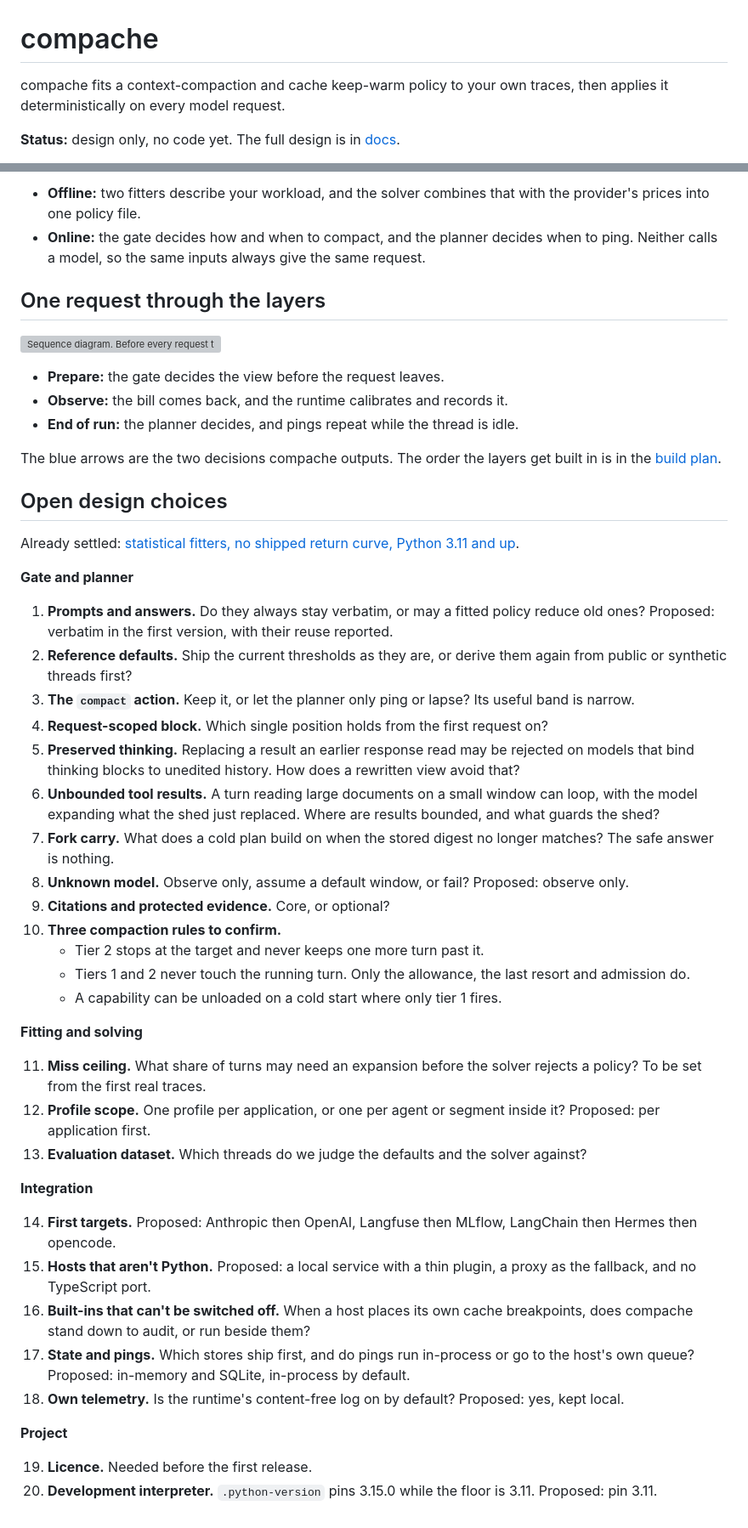
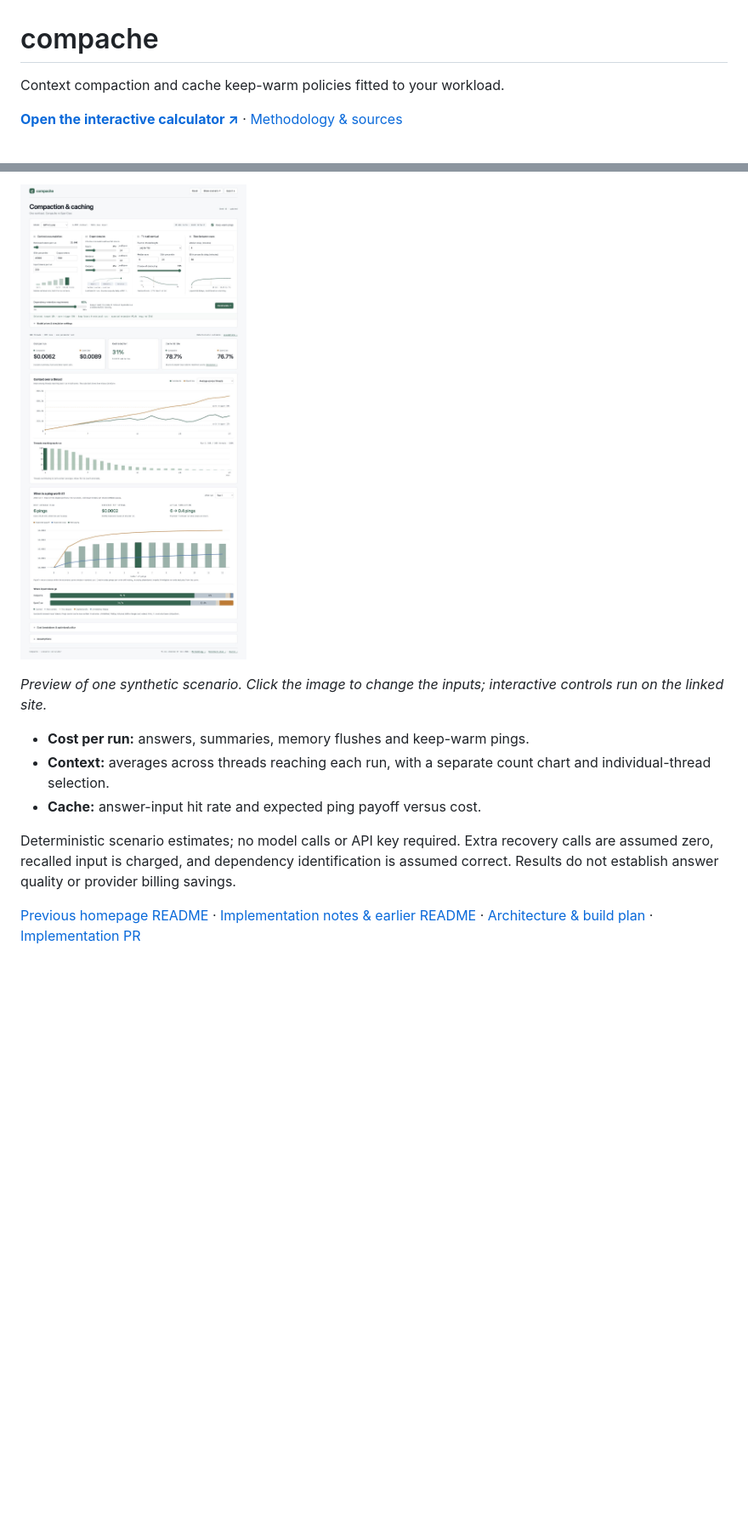
Before and after one commit to BarendPotijk/compache, a Markdown page: README.md, 2 parts joined by grey strips. Shown at 85% size. GitHub-like rendering; pictures changed too: docs/assets/calculator-preview.jpg (added); blank space fills up the shorter version; grey boxes are pictures that could not be loaded.

Commit message:
Make the calculator the README and archive previous design documentation

```diff
--- a/README.md
+++ b/README.md
@@ -1,6 +1,6 @@
 # compache
 
-compache fits a context-compaction and cache keep-warm policy to your own traces, then applies it deterministically on every model request.
+Context compaction and cache keep-warm policies fitted to your workload.
 
-**Status:** design only, no code yet. The full design is in [docs](docs/README.md).
+**[Open the interactive calculator ↗](https://compache-cost-explorer.barend-potijk2.chatgpt.site)** · [Methodology & sources](https://compache-cost-explorer.barend-potijk2.chatgpt.site/methodology.html)
 
@@ -8,52 +8,12 @@ compache fits a context-compaction and cache keep-warm policy to your own traces
 
-- **Offline:** two fitters describe your workload, and the solver combines that with the provider's prices into one policy file.
-- **Online:** the gate decides how and when to compact, and the planner decides when to ping. Neither calls a model, so the same inputs always give the same request.
+[![Compache calculator: editable workload inputs, cost per run, cache hit rate, context averages, thread counts and keep-warm payoff](docs/assets/calculator-preview.jpg)](https://compache-cost-explorer.barend-potijk2.chatgpt.site)
 
-## One request through the layers
+*Preview of one synthetic scenario. Click the image to change the inputs; interactive controls run on the linked site.*
 
-![Sequence diagram. Before every request the integration calls prepare, the gate returns a recipe and a view, and the rewritten request is sent. After the response it calls observe. At run end the planner decides whether to ping.](docs/assets/request-sequence.svg)
+- **Cost per run:** answers, summaries, memory flushes and keep-warm pings.
+- **Context:** averages across threads reaching each run, with a separate count chart and individual-thread selection.
+- **Cache:** answer-input hit rate and expected ping payoff versus cost.
 
-- **Prepare:** the gate decides the view before the request leaves.
-- **Observe:** the bill comes back, and the runtime calibrates and records it.
-- **End of run:** the planner decides, and pings repeat while the thread is idle.
+Deterministic scenario estimates; no model calls or API key required. Extra recovery calls are assumed zero, recalled input is charged, and dependency identification is assumed correct. Results do not establish answer quality or provider billing savings.
 
-The blue arrows are the two decisions compache outputs. The order the layers get built in is in the [build plan](docs/design.md#build-plan).
-
-## Open design choices
-
-Already settled: [statistical fitters, no shipped return curve, Python 3.11 and up](docs/design.md#decided).
-
-**Gate and planner**
-
-1. **Prompts and answers.** Do they always stay verbatim, or may a fitted policy reduce old ones? Proposed: verbatim in the first version, with their reuse reported.
-2. **Reference defaults.** Ship the current thresholds as they are, or derive them again from public or synthetic threads first?
-3. **The `compact` action.** Keep it, or let the planner only ping or lapse? Its useful band is narrow.
-4. **Request-scoped block.** Which single position holds from the first request on?
-5. **Preserved thinking.** Replacing a result an earlier response read may be rejected on models that bind thinking blocks to unedited history. How does a rewritten view avoid that?
-6. **Unbounded tool results.** A turn reading large documents on a small window can loop, with the model expanding what the shed just replaced. Where are results bounded, and what guards the shed?
-7. **Fork carry.** What does a cold plan build on when the stored digest no longer matches? The safe answer is nothing.
-8. **Unknown model.** Observe only, assume a default window, or fail? Proposed: observe only.
-9. **Citations and protected evidence.** Core, or optional?
-10. **Three compaction rules to confirm.**
-    - Tier 2 stops at the target and never keeps one more turn past it.
-    - Tiers 1 and 2 never touch the running turn. Only the allowance, the last resort and admission do.
-    - A capability can be unloaded on a cold start where only tier 1 fires.
-
-**Fitting and solving**
-
-11. **Miss ceiling.** What share of turns may need an expansion before the solver rejects a policy? To be set from the first real traces.
-12. **Profile scope.** One profile per application, or one per agent or segment inside it? Proposed: per application first.
-13. **Evaluation dataset.** Which threads do we judge the defaults and the solver against?
-
-**Integration**
-
-14. **First targets.** Proposed: Anthropic then OpenAI, Langfuse then MLflow, LangChain then Hermes then opencode.
-15. **Hosts that aren't Python.** Proposed: a local service with a thin plugin, a proxy as the fallback, and no TypeScript port.
-16. **Built-ins that can't be switched off.** When a host places its own cache breakpoints, does compache stand down to audit, or run beside them?
-17. **State and pings.** Which stores ship first, and do pings run in-process or go to the host's own queue? Proposed: in-memory and SQLite, in-process by default.
-18. **Own telemetry.** Is the runtime's content-free log on by default? Proposed: yes, kept local.
-
-**Project**
-
-19. **Licence.** Needed before the first release.
-20. **Development interpreter.** `.python-version` pins 3.15.0 while the floor is 3.11. Proposed: pin 3.11.
+[Previous homepage README](docs/design/README.md) · [Implementation notes & earlier README](docs/design/implementation.md) · [Architecture & build plan](docs/design.md) · [Implementation PR](https://github.com/BarendPotijk/compache/pull/2)
```
Also changed, not shown: other parts of README.md (+1 -1 lines), docs/design.md (+1 -1 lines), docs/design/README.md (added, +59 -0 lines), docs/design/implementation.md (added, +129 -0 lines), docs/reference.md (+1 -1 lines).
